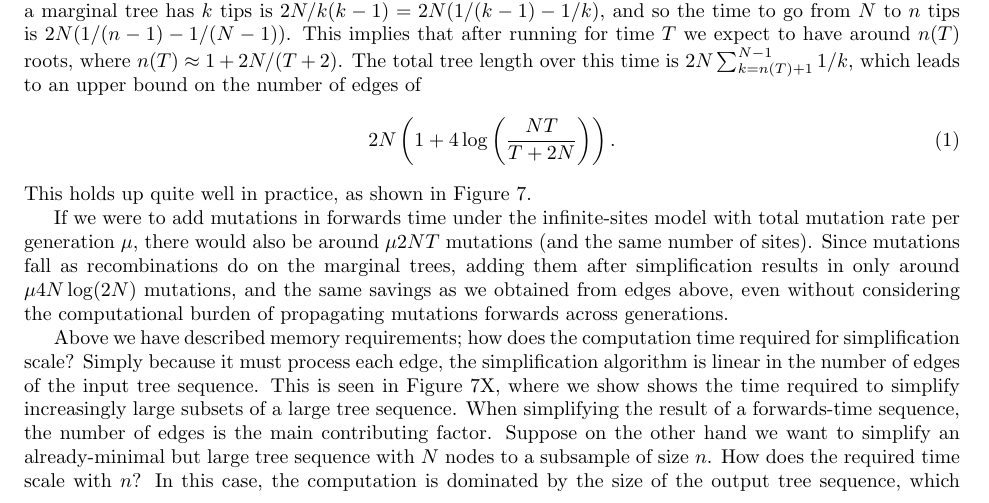
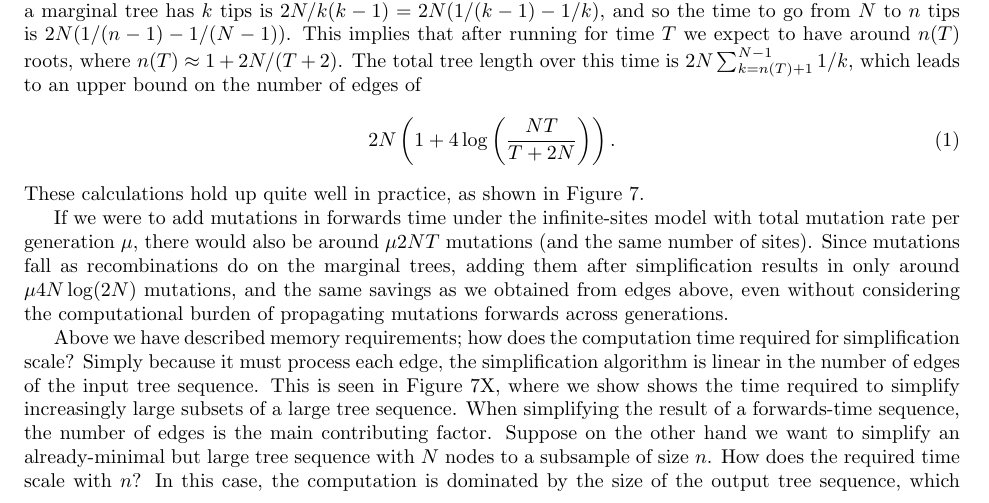
Before and after one commit to petrelharp/ftprime_ms, a LaTeX paper (forwards_paper.tex): part of page 12 of 20, cut so that both start at the same text. Compiled offline with pdfLaTeX.

Commit message:
get rid of sentence starting with This

```diff
--- a/forwards_paper.tex
+++ b/forwards_paper.tex
@@ -782,7 +782,7 @@ leads to an upper bound on the number of edges of
     \label{eqn:edge_bound}
     2 N \left( 1 + 4 \log\left( \frac{NT}{T + 2 N} \right)\right) .
 \end{align}
-This holds up quite well in practice,
+These calculations hold up quite well in practice,
 as shown in Figure~\ref{fig:simplify_complexity}.
 % by comparison to
 % the number of edges actually required for 50 independent Wright--Fisher simulations,
```
